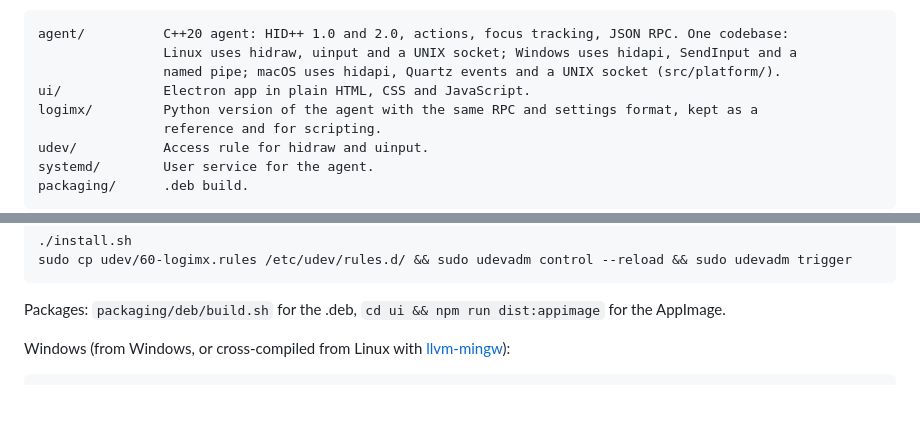
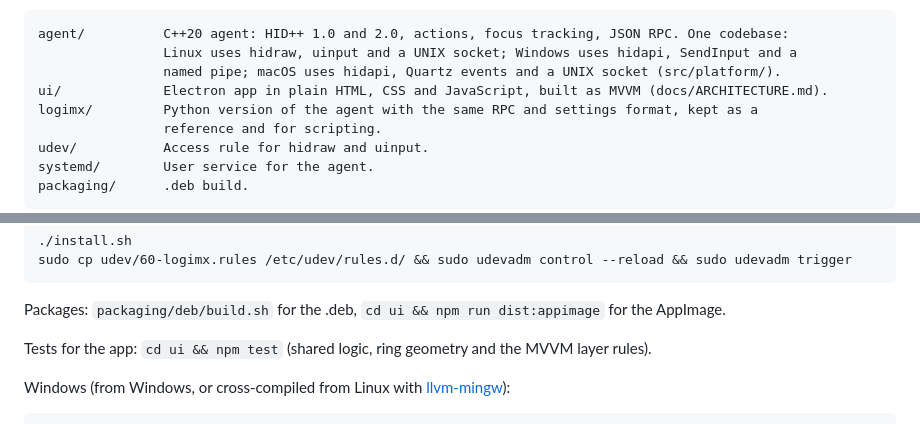
Before and after one commit to aabdelghani/logimx, a Markdown page: README.md, 2 parts joined by grey strips. Rendered like a GitHub page; blank space fills up the shorter version.

Commit message:
Architecture notes: the app's MVVM layers, where things live, the rules the tests enforce, how to add a button or a screen

````diff
--- a/README.md
+++ b/README.md
@@ -278,7 +278,7 @@ works the same on X11 and Wayland.
 agent/          C++20 agent: HID++ 1.0 and 2.0, actions, focus tracking, JSON RPC. One codebase:
                 Linux uses hidraw, uinput and a UNIX socket; Windows uses hidapi, SendInput and a
                 named pipe; macOS uses hidapi, Quartz events and a UNIX socket (src/platform/).
-ui/             Electron app in plain HTML, CSS and JavaScript.
+ui/             Electron app in plain HTML, CSS and JavaScript, built as MVVM (docs/ARCHITECTURE.md).
 logimx/         Python version of the agent with the same RPC and settings format, kept as a
                 reference and for scripting.
 udev/           Access rule for hidraw and uinput.
@@ -317,6 +317,8 @@ sudo cp udev/60-logimx.rules /etc/udev/rules.d/ && sudo udevadm control --reload
 ```
 
 Packages: `packaging/deb/build.sh` for the .deb, `cd ui && npm run dist:appimage` for the AppImage.
+
+Tests for the app: `cd ui && npm test` (shared logic, ring geometry and the MVVM layer rules).
 
 Windows (from Windows, or cross-compiled from Linux with [llvm-mingw](https://github.com/mstorsjo/llvm-mingw)):
 
````
Also changed, not shown: docs/ARCHITECTURE.md (added, +122 -0 lines).
